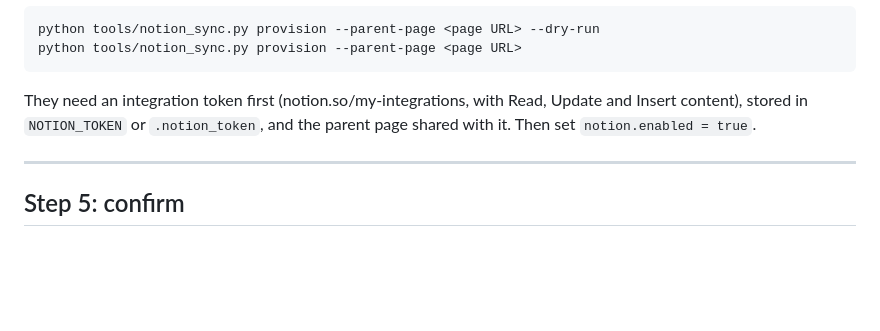
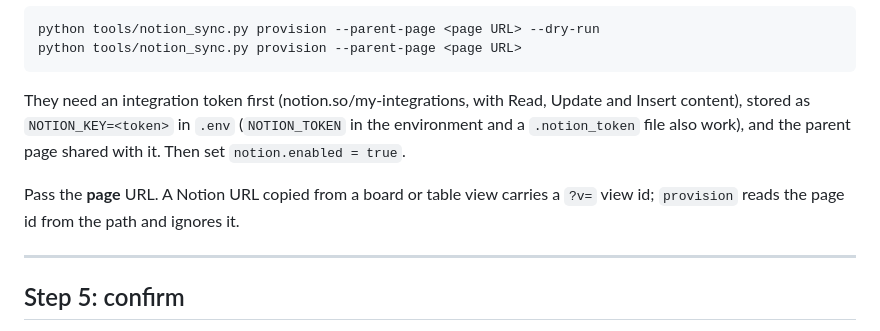
Before and after one commit to Iaicox/CareerForge, a Markdown page: .claude/commands/setup.md, the part around the change. GitHub-like rendering; blank space fills up the shorter version.

Commit message:
Name NOTION_KEY as the token everywhere
notion_sync.token() checks NOTION_KEY first, then NOTION_TOKEN, then the
legacy .notion_token file. CLAUDE.md, SETUP.md, docs/manual.md, doctor.py's
hint and the error message the user actually sees all say NOTION_KEY in .env.
Two places still named only the fallbacks: docs/notion-mirror.md, and /setup --
which is the command that onboards a new user, so it was teaching the one name
none of the rest of the workspace uses. The module docstring contradicted the
function fifty lines below it.

/setup also now says to pass the page URL, since a URL copied from a board or
table view carries a ?v= view id that provision has to ignore.

````diff
--- a/.claude/commands/setup.md
+++ b/.claude/commands/setup.md
@@ -164,8 +164,12 @@ python tools/notion_sync.py provision --parent-page <page URL>
 ```
 
 They need an integration token first (notion.so/my-integrations, with Read,
-Update and Insert content), stored in `NOTION_TOKEN` or `.notion_token`, and the
-parent page shared with it. Then set `notion.enabled = true`.
+Update and Insert content), stored as `NOTION_KEY=<token>` in `.env`
+(`NOTION_TOKEN` in the environment and a `.notion_token` file also work), and
+the parent page shared with it. Then set `notion.enabled = true`.
+
+Pass the **page** URL. A Notion URL copied from a board or table view carries a
+`?v=` view id; `provision` reads the page id from the path and ignores it.
 
 ---
 
````
